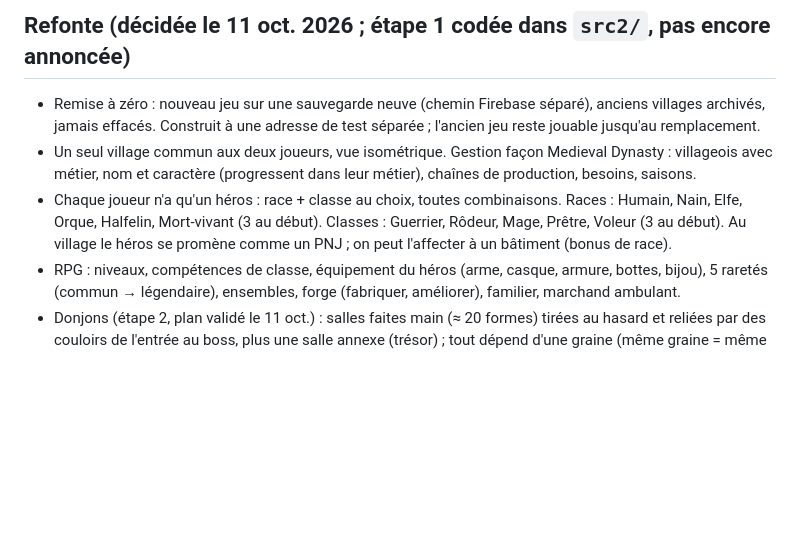
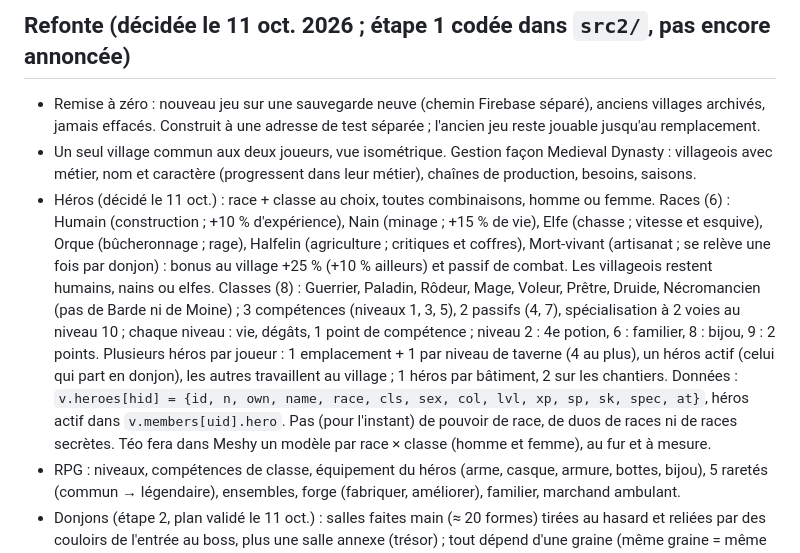
Before and after one commit to teodico-cloud/Mountain-Kings, a Markdown page: CLAUDE.md, the part around the change. Rendered like a GitHub page; blank space fills up the shorter version.

Commit message:
Notes du projet : système des héros (races, classes, niveaux, emplacements)
Co-Authored-By: Claude Opus 5.5 <noreply@anthropic.com>
Claude-Session: https://claude.ai/code/session_015xBX8hyqQu1bZPhm2KNUk9

```diff
--- a/CLAUDE.md
+++ b/CLAUDE.md
@@ -28,7 +28,7 @@ Jeu coop sur téléphone (Téo et sa compagne) : village nain 3D, raids solo con
 ## Refonte (décidée le 11 oct. 2026 ; étape 1 codée dans `src2/`, pas encore annoncée)
 - Remise à zéro : nouveau jeu sur une sauvegarde neuve (chemin Firebase séparé), anciens villages archivés, jamais effacés. Construit à une adresse de test séparée ; l'ancien jeu reste jouable jusqu'au remplacement.
 - Un seul village commun aux deux joueurs, vue isométrique. Gestion façon Medieval Dynasty : villageois avec métier, nom et caractère (progressent dans leur métier), chaînes de production, besoins, saisons.
-- Chaque joueur n'a qu'un héros : race + classe au choix, toutes combinaisons. Races : Humain, Nain, Elfe, Orque, Halfelin, Mort-vivant (3 au début). Classes : Guerrier, Rôdeur, Mage, Prêtre, Voleur (3 au début). Au village le héros se promène comme un PNJ ; on peut l'affecter à un bâtiment (bonus de race).
+- Héros (décidé le 11 oct.) : race + classe au choix, toutes combinaisons, homme ou femme. Races (6) : Humain (construction ; +10 % d'expérience), Nain (minage ; +15 % de vie), Elfe (chasse ; vitesse et esquive), Orque (bûcheronnage ; rage), Halfelin (agriculture ; critiques et coffres), Mort-vivant (artisanat ; se relève une fois par donjon) : bonus au village +25 % (+10 % ailleurs) et passif de combat. Les villageois restent humains, nains ou elfes. Classes (8) : Guerrier, Paladin, Rôdeur, Mage, Voleur, Prêtre, Druide, Nécromancien (pas de Barde ni de Moine) ; 3 compétences (niveaux 1, 3, 5), 2 passifs (4, 7), spécialisation à 2 voies au niveau 10 ; chaque niveau : vie, dégâts, 1 point de compétence ; niveau 2 : 4e potion, 6 : familier, 8 : bijou, 9 : 2 points. Plusieurs héros par joueur : 1 emplacement + 1 par niveau de taverne (4 au plus), un héros actif (celui qui part en donjon), les autres travaillent au village ; 1 héros par bâtiment, 2 sur les chantiers. Données : `v.heroes[hid] = {id, n, own, name, race, cls, sex, col, lvl, xp, sp, sk, spec, at}`, héros actif dans `v.members[uid].hero`. Pas (pour l'instant) de pouvoir de race, de duos de races ni de races secrètes. Téo fera dans Meshy un modèle par race × classe (homme et femme), au fur et à mesure.
 - RPG : niveaux, compétences de classe, équipement du héros (arme, casque, armure, bottes, bijou), 5 raretés (commun → légendaire), ensembles, forge (fabriquer, améliorer), familier, marchand ambulant.
 - Donjons (étape 2, plan validé le 11 oct.) : salles faites main (≈ 20 formes) tirées au hasard et reliées par des couloirs de l'entrée au boss, plus une salle annexe (trésor) ; tout dépend d'une graine (même graine = même donjon, en duo chaque téléphone le construit) ; thèmes (mine des gobelins, crypte…). Taille : une case ≈ un personnage, écran ≈ 18 × 10 cases, salles de 8 à 14 cases, 5 à 6 salles + boss pour 6 à 8 minutes (demande de Téo), 3 à 6 monstres par salle, 15 au plus à l'écran ; plus haut niveau = monstres plus forts ; Profondeurs = étages de 3 à 4 salles. Annexe retenue : prisonnier à délivrer, rare, villageois de haut niveau qui rejoint le village ; sans réponse : salles secrètes, défi du jour, mini-carte. Visuels : n'y passer que le minimum pour l'instant (Meshy plus tard) ; portes, torches, coffres, statues = Meshy texte → 3D ; murs et sols = formes simples aux bonnes dimensions faites par nous, peintes avec l'outil « AI Texturing » de Meshy (site web, import OBJ/FBX/GLB).
 - Combat : donjons et boss seulement (plus de raids de camps). Joystick pour bouger (en donjon seulement), attaques automatiques, 3 compétences + potion sur boutons. Solo ou à deux en direct. Combos à deux, les Profondeurs (donjon sans fin). Annexes proposées sans réponse : roulade, apparence, races secrètes, duos de races, visée manuelle.
```
